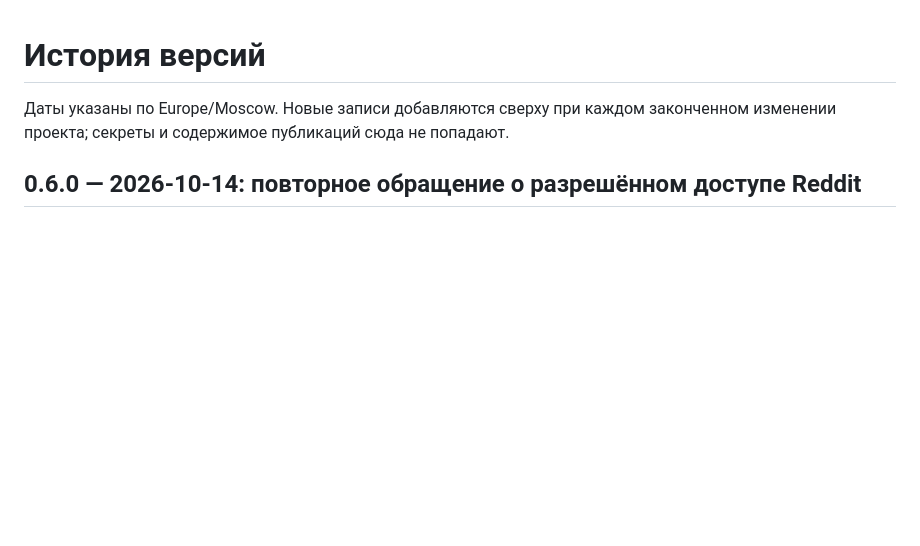
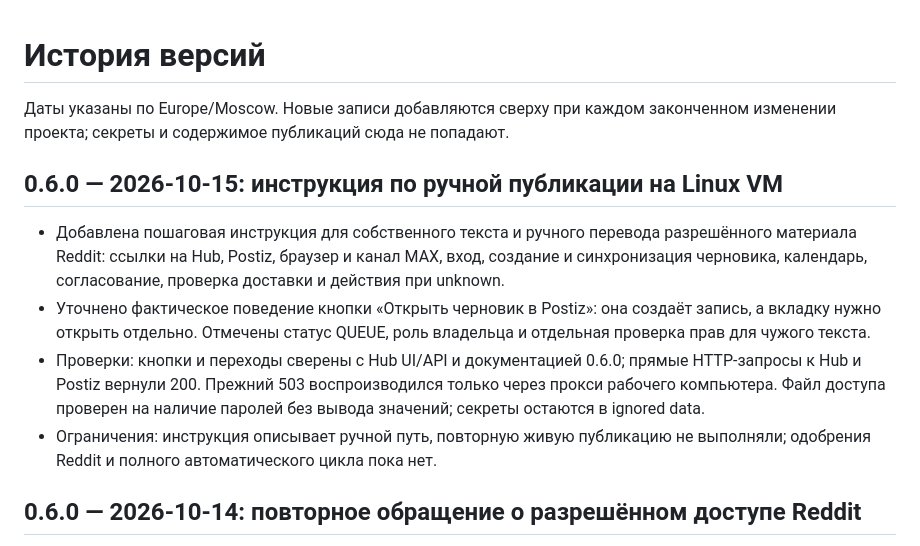
Before and after one commit to vovkmic-wq/max-postiz-editorial, a Markdown page: CHANGELOG.md, the part around the change. Rendered like a GitHub page; blank space fills up the shorter version.

Commit message:
Document manual MAX publishing on Linux VM

```diff
--- a/CHANGELOG.md
+++ b/CHANGELOG.md
@@ -2,6 +2,22 @@
 
 Даты указаны по Europe/Moscow. Новые записи добавляются сверху при каждом
 законченном изменении проекта; секреты и содержимое публикаций сюда не попадают.
+
+## 0.6.0 — 2026-10-15: инструкция по ручной публикации на Linux VM
+
+- Добавлена пошаговая инструкция для собственного текста и ручного перевода
+  разрешённого материала Reddit: ссылки на Hub, Postiz, браузер и канал MAX,
+  вход, создание и синхронизация черновика, календарь, согласование, проверка
+  доставки и действия при unknown.
+- Уточнено фактическое поведение кнопки «Открыть черновик в Postiz»: она
+  создаёт запись, а вкладку нужно открыть отдельно. Отмечены статус QUEUE,
+  роль владельца и отдельная проверка прав для чужого текста.
+- Проверки: кнопки и переходы сверены с Hub UI/API и документацией 0.6.0;
+  прямые HTTP-запросы к Hub и Postiz вернули 200. Прежний 503 воспроизводился
+  только через прокси рабочего компьютера. Файл доступа проверен на наличие
+  паролей без вывода значений; секреты остаются в ignored data.
+- Ограничения: инструкция описывает ручной путь, повторную живую публикацию
+  не выполняли; одобрения Reddit и полного автоматического цикла пока нет.
 
 ## 0.6.0 — 2026-10-14: повторное обращение о разрешённом доступе Reddit
 
```
Also changed, not shown: docs/LINUX_DEPLOYMENT.md (+2 -0 lines), docs/MANUAL_PUBLICATION.md (added, +112 -0 lines).
